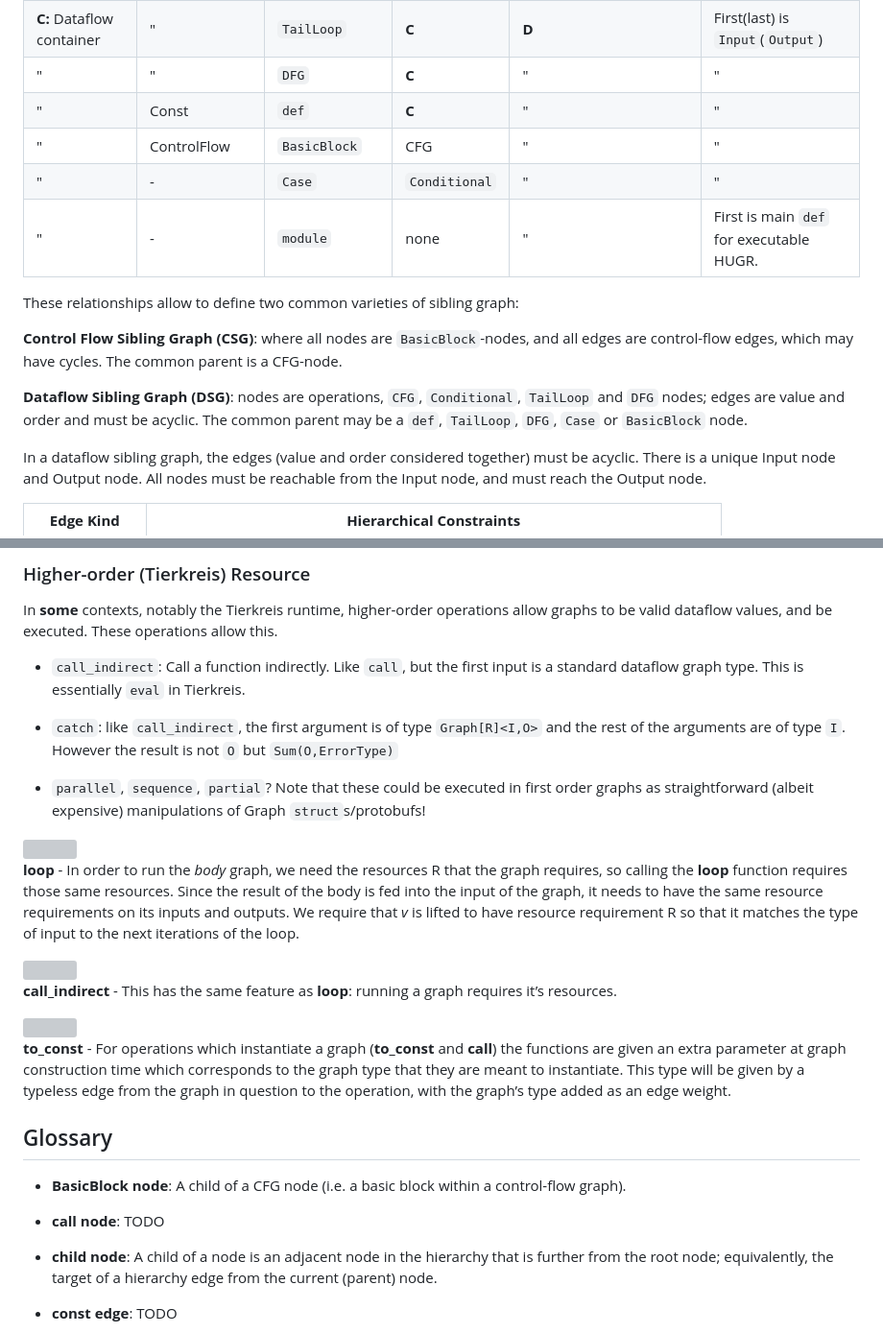
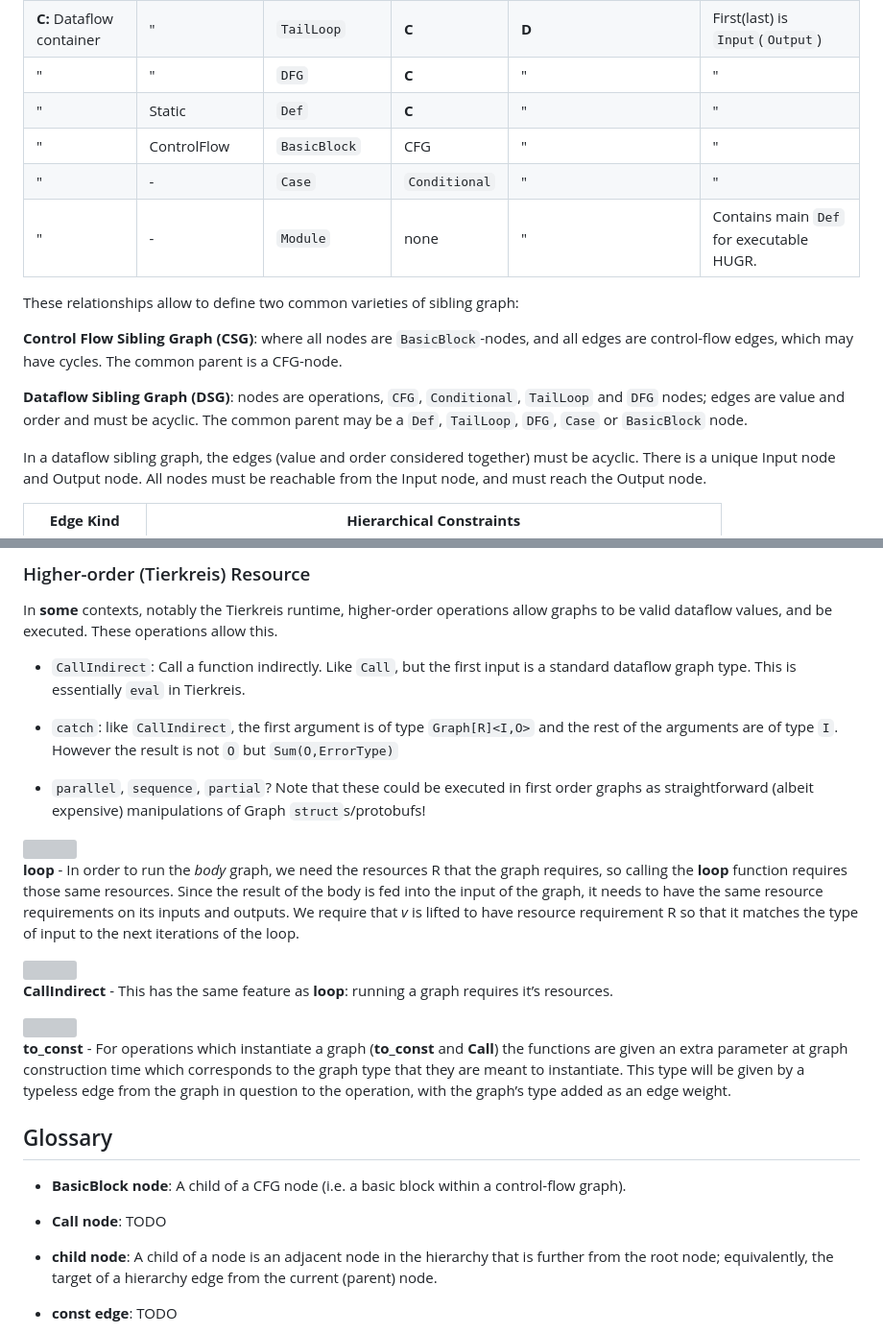
Before and after one commit to CQCL/hugr, a Markdown page: specification/hugr.md, 2 parts joined by grey strips. Shown at 96% size. Drawn GitHub-style; grey boxes are pictures that could not be loaded.

```diff
--- a/specification/hugr.md
+++ b/specification/hugr.md
@@ -418,10 +402,10 @@ has no parent).
 | Conditional               | "                              | `Conditional`      | **C**         | `Case`                   | No edges                                 |
 | **C:** Dataflow container | "                              | `TailLoop`         | **C**         |  **D**                   | First(last) is `Input`(`Output`)         |
 | "                         | "                              | `DFG`              | **C**         |  "                       | "                                        |
-| "                         | Const                          | `def`              | **C**         |  "                       | "                                        |
+| "                         | Static                          | `Def`              | **C**         |  "                       | "                                        |
 | "                         | ControlFlow                    | `BasicBlock`       | CFG           |  "                       | "                                        |
 | "                         | \-                             | `Case`             | `Conditional` |  "                       | "                                        |
-| "                         | \-                             | `module`           | none          |  "                       | First is main `def` for executable HUGR. |
+| "                         | \-                             | `Module`           | none          |  "                       | Contains main `Def` for executable HUGR. |
 
 These relationships allow to define two common varieties of sibling
 graph:
@@ -432,7 +416,7 @@ cycles. The common parent is a CFG-node.
 
 **Dataflow Sibling Graph (DSG)**: nodes are operations, `CFG`,
 `Conditional`, `TailLoop` and `DFG` nodes; edges are value and order and
-must be acyclic. The common parent may be a `def`, `TailLoop`, `DFG`,
+must be acyclic. The common parent may be a `Def`, `TailLoop`, `DFG`,
 `Case` or `BasicBlock` node.
 
 In a dataflow sibling graph, the edges (value and order considered
@@ -1565,11 +1549,11 @@ In **some** contexts, notably the Tierkreis runtime, higher-order
 operations allow graphs to be valid dataflow values, and be executed.
 These operations allow this.
 
-  - `call_indirect`: Call a function indirectly. Like `call`, but the
+  - `CallIndirect`: Call a function indirectly. Like `Call`, but the
     first input is a standard dataflow graph type. This is essentially
     `eval` in Tierkreis.
 
-  - `catch`: like `call_indirect`, the first argument is of type
+  - `catch`: like `CallIndirect`, the first argument is of type
     `Graph[R]<I,O>` and the rest of the arguments are of type `I`.
     However the result is not `O` but `Sum(O,ErrorType)`
 
@@ -1590,13 +1574,13 @@ of input to the next iterations of the loop.
 
 <img src="attachments/2647818241/2647818329.png" height="64px">
 
-**call\_indirect** - This has the same feature as **loop**: running a
+**CallIndirect** - This has the same feature as **loop**: running a
 graph requires it’s resources.
 
 <img src="attachments/2647818241/2647818368.png" height="64px">
 
-**to\_const** - For operations which instantiate a graph (**to\_const**
-and **call**) the functions are given an extra parameter at graph
+**to_const** - For operations which instantiate a graph (**to\_const**
+and **Call**) the functions are given an extra parameter at graph
 construction time which corresponds to the graph type that they are
 meant to instantiate. This type will be given by a typeless edge from
 the graph in question to the operation, with the graph’s type added as
@@ -1607,7 +1591,7 @@ an edge weight.
   - **BasicBlock node**: A child of a CFG node (i.e. a basic block
     within a control-flow graph).
 
-  - **call node**: TODO
+  - **Call node**: TODO
 
   - **child node**: A child of a node is an adjacent node in the
     hierarchy that is further from the root node; equivalently, the
```
Also changed, not shown: other parts of specification/hugr.md (+50 -66 lines).
